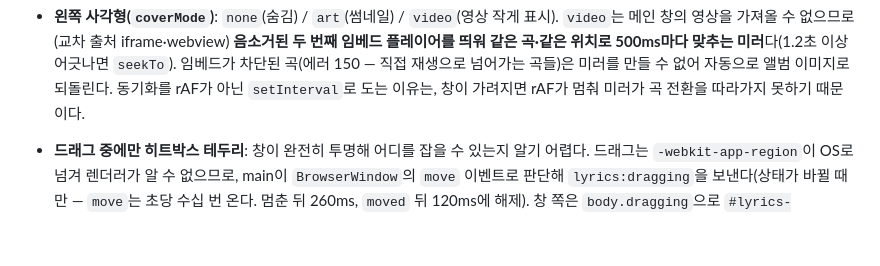
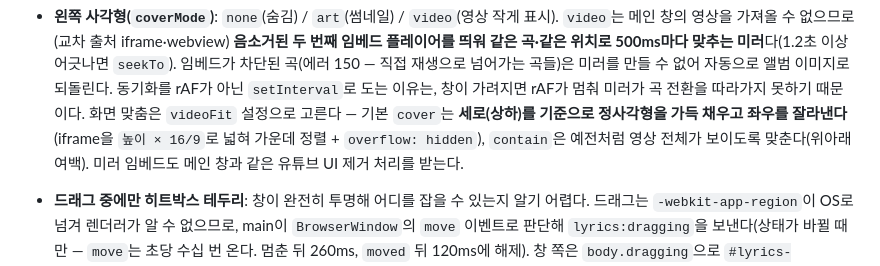
Before and after one commit to Boo-seon-woong/youtube-playlist-randomizer, a Markdown page: docs/ARCHITECTURE.md, the part around the change. GitHub-like rendering; blank space fills up the shorter version.

Commit message:
docs: videoFit (cover/contain) for the mirror square
Co-Authored-By: Claude Fable 5 <noreply@anthropic.com>

```diff
--- a/docs/ARCHITECTURE.md
+++ b/docs/ARCHITECTURE.md
@@ -394,6 +394,9 @@ API 키 불필요 (페이지에 내장된 공개 키 사용).
   위치로 500ms마다 맞추는 미러**다(1.2초 이상 어긋나면 `seekTo`). 임베드가 차단된 곡(에러 150 — 직접 재생으로
   넘어가는 곡들)은 미러를 만들 수 없어 자동으로 앨범 이미지로 되돌린다. 동기화를 rAF가 아닌 `setInterval`로
   도는 이유는, 창이 가려지면 rAF가 멈춰 미러가 곡 전환을 따라가지 못하기 때문이다.
+  화면 맞춤은 `videoFit` 설정으로 고른다 — 기본 `cover`는 **세로(상하)를 기준으로 정사각형을 가득 채우고
+  좌우를 잘라낸다**(iframe을 `높이 × 16/9`로 넓혀 가운데 정렬 + `overflow: hidden`), `contain`은 예전처럼
+  영상 전체가 보이도록 맞춘다(위아래 여백). 미러 임베드도 메인 창과 같은 유튜브 UI 제거 처리를 받는다.
 - **드래그 중에만 히트박스 테두리**: 창이 완전히 투명해 어디를 잡을 수 있는지 알기 어렵다. 드래그는
   `-webkit-app-region`이 OS로 넘겨 렌더러가 알 수 없으므로, main이 `BrowserWindow`의 `move` 이벤트로
   판단해 `lyrics:dragging`을 보낸다(상태가 바뀔 때만 — `move`는 초당 수십 번 온다. 멈춘 뒤 260ms,
```
